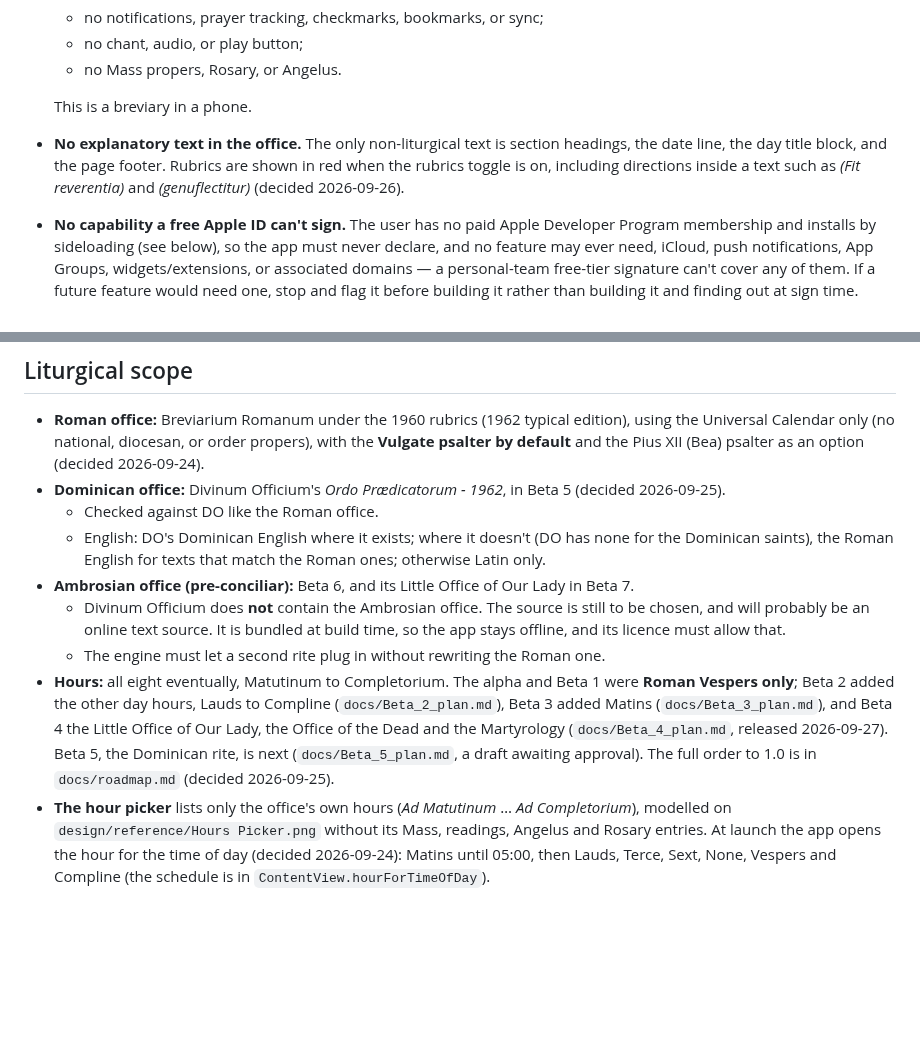
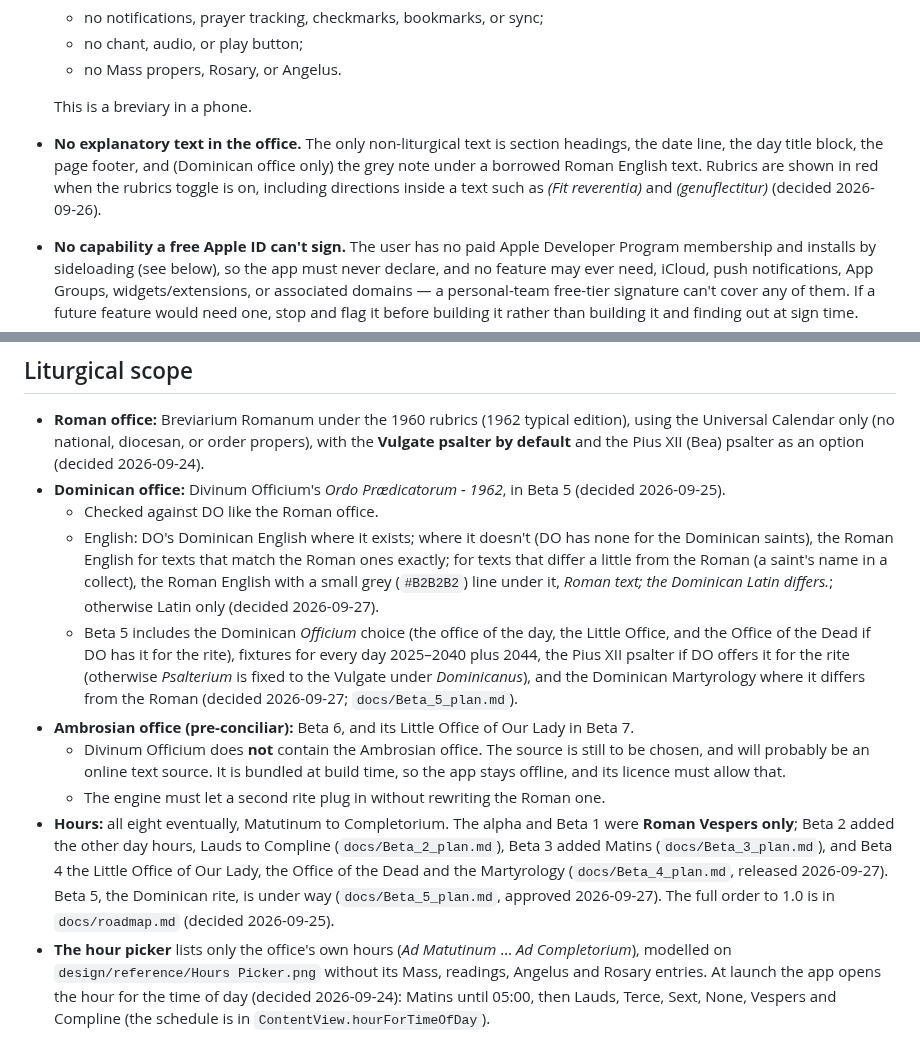
Before and after one commit to ColdFrozenYeti/Breviarium, a Markdown page: CLAUDE.md, 2 parts joined by grey strips. Rendered like a GitHub page; blank space fills up the shorter version.

```diff
--- a/CLAUDE.md
+++ b/CLAUDE.md
@@ -19,7 +19,7 @@ Read this file at the start of every session. If a decision here conflicts with
   - no Mass propers, Rosary, or Angelus.
 
   This is a breviary in a phone.
-- **No explanatory text in the office.** The only non-liturgical text is section headings, the date line, the day title block, and the page footer. Rubrics are shown in red when the rubrics toggle is on, including directions inside a text such as *(Fit reverentia)* and *(genuflectitur)* (decided 2026-09-26).
+- **No explanatory text in the office.** The only non-liturgical text is section headings, the date line, the day title block, the page footer, and (Dominican office only) the grey note under a borrowed Roman English text. Rubrics are shown in red when the rubrics toggle is on, including directions inside a text such as *(Fit reverentia)* and *(genuflectitur)* (decided 2026-09-26).
 - **No capability a free Apple ID can't sign.** The user has no paid Apple Developer Program membership and installs by sideloading (see below), so the app must never declare, and no feature may ever need, iCloud, push notifications, App Groups, widgets/extensions, or associated domains — a personal-team free-tier signature can't cover any of them. If a future feature would need one, stop and flag it before building it rather than building it and finding out at sign time.
 
 ## Development environment: there is no Mac
@@ -50,11 +50,12 @@ The user does not own a Mac and will not buy one. Design every workflow around t
 - **Roman office:** Breviarium Romanum under the 1960 rubrics (1962 typical edition), using the Universal Calendar only (no national, diocesan, or order propers), with the **Vulgate psalter by default** and the Pius XII (Bea) psalter as an option (decided 2026-09-24).
 - **Dominican office:** Divinum Officium's *Ordo Prædicatorum - 1962*, in Beta 5 (decided 2026-09-25).
   - Checked against DO like the Roman office.
-  - English: DO's Dominican English where it exists; where it doesn't (DO has none for the Dominican saints), the Roman English for texts that match the Roman ones; otherwise Latin only.
+  - English: DO's Dominican English where it exists; where it doesn't (DO has none for the Dominican saints), the Roman English for texts that match the Roman ones exactly; for texts that differ a little from the Roman (a saint's name in a collect), the Roman English with a small grey (`#B2B2B2`) line under it, *Roman text; the Dominican Latin differs.*; otherwise Latin only (decided 2026-09-27).
+  - Beta 5 includes the Dominican *Officium* choice (the office of the day, the Little Office, and the Office of the Dead if DO has it for the rite), fixtures for every day 2025–2040 plus 2044, the Pius XII psalter if DO offers it for the rite (otherwise *Psalterium* is fixed to the Vulgate under *Dominicanus*), and the Dominican Martyrology where it differs from the Roman (decided 2026-09-27; `docs/Beta_5_plan.md`).
 - **Ambrosian office (pre-conciliar):** Beta 6, and its Little Office of Our Lady in Beta 7.
   - Divinum Officium does **not** contain the Ambrosian office. The source is still to be chosen, and will probably be an online text source. It is bundled at build time, so the app stays offline, and its licence must allow that.
   - The engine must let a second rite plug in without rewriting the Roman one.
-- **Hours:** all eight eventually, Matutinum to Completorium. The alpha and Beta 1 were **Roman Vespers only**; Beta 2 added the other day hours, Lauds to Compline (`docs/Beta_2_plan.md`), Beta 3 added Matins (`docs/Beta_3_plan.md`), and Beta 4 the Little Office of Our Lady, the Office of the Dead and the Martyrology (`docs/Beta_4_plan.md`, released 2026-09-27). Beta 5, the Dominican rite, is next (`docs/Beta_5_plan.md`, a draft awaiting approval). The full order to 1.0 is in `docs/roadmap.md` (decided 2026-09-25).
+- **Hours:** all eight eventually, Matutinum to Completorium. The alpha and Beta 1 were **Roman Vespers only**; Beta 2 added the other day hours, Lauds to Compline (`docs/Beta_2_plan.md`), Beta 3 added Matins (`docs/Beta_3_plan.md`), and Beta 4 the Little Office of Our Lady, the Office of the Dead and the Martyrology (`docs/Beta_4_plan.md`, released 2026-09-27). Beta 5, the Dominican rite, is under way (`docs/Beta_5_plan.md`, approved 2026-09-27). The full order to 1.0 is in `docs/roadmap.md` (decided 2026-09-25).
 - **The hour picker** lists only the office's own hours (*Ad Matutinum* … *Ad Completorium*), modelled on `design/reference/Hours Picker.png` without its Mass, readings, Angelus and Rosary entries. At launch the app opens the hour for the time of day (decided 2026-09-24): Matins until 05:00, then Lauds, Terce, Sext, None, Vespers and Compline (the schedule is in `ContentView.hourForTimeOfDay`).
 - **Beta 4 (decided 2026-09-25, released 2026-09-27):** the Little Office of Our Lady, the Office of the Dead, and the Martyrology (a separate "hour" in the picker, decided 2026-09-24), and a small dot of the day's liturgical colour in the calendar (added 2026-09-26).
 - **Later:** votive offices where the rubrics permit, and possibly the Monastic office, after 1.0.
```
Also changed, not shown: docs/Beta_5_plan.md (+28 -29 lines).
